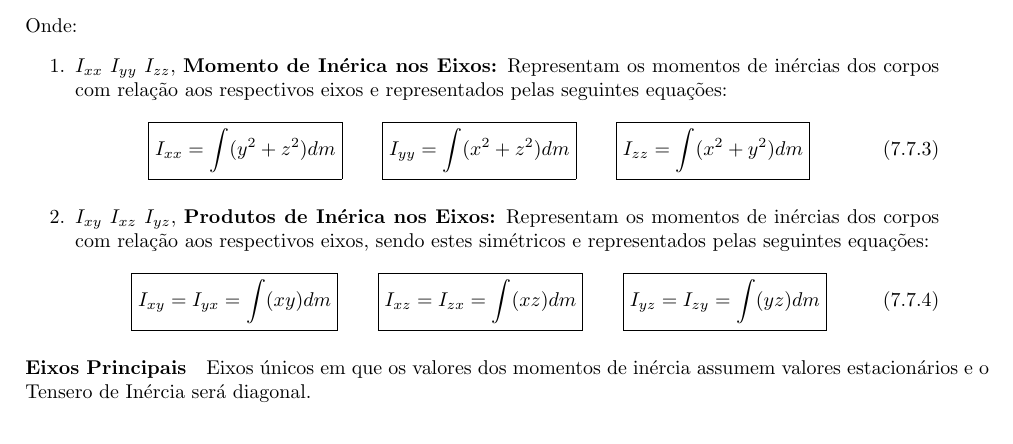
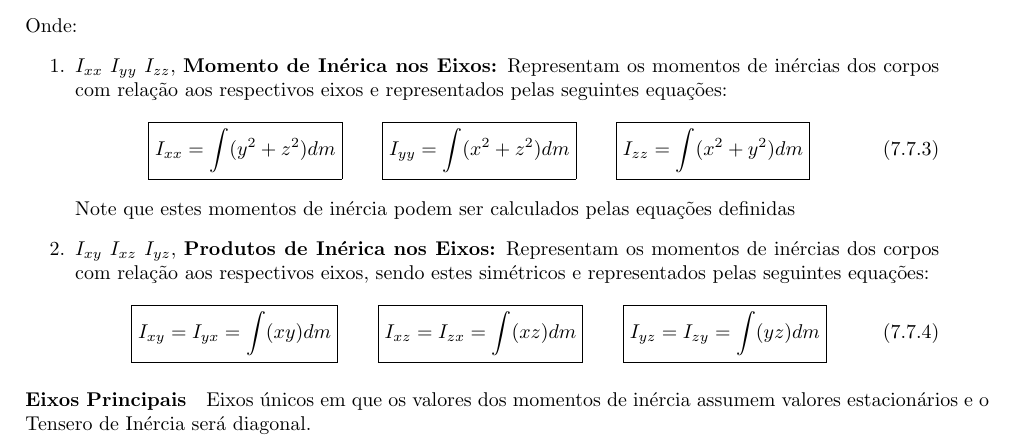
Before and after one commit to tr0fin0/classes_unicamp, a LaTeX document (em404/em404.tex): part of page 29 of 32, cut so that both start at the same text. Compiled offline with pdfLaTeX.

Commit message:
:sparkles: add paragraph

```diff
--- a/em404/em404.tex
+++ b/em404/em404.tex
@@ -1644,6 +1644,7 @@
                             \boxed{I_{yy} = \int(x^2 + z^2)dm} \qquad
                             \boxed{I_{zz} = \int(x^2 + y^2)dm}
                         \end{equation}
+                    Note que estes momentos de inércia podem ser calculados pelas equações definidas
 
                     \item $I_{xy}$ $I_{xz}$ $I_{yz}$, \textbf{Produtos de Inérica nos Eixos:} Representam os momentos de inércias dos corpos com relação aos respectivos eixos, sendo estes simétricos e representados pelas seguintes equações:
                         \begin{equation}
```
